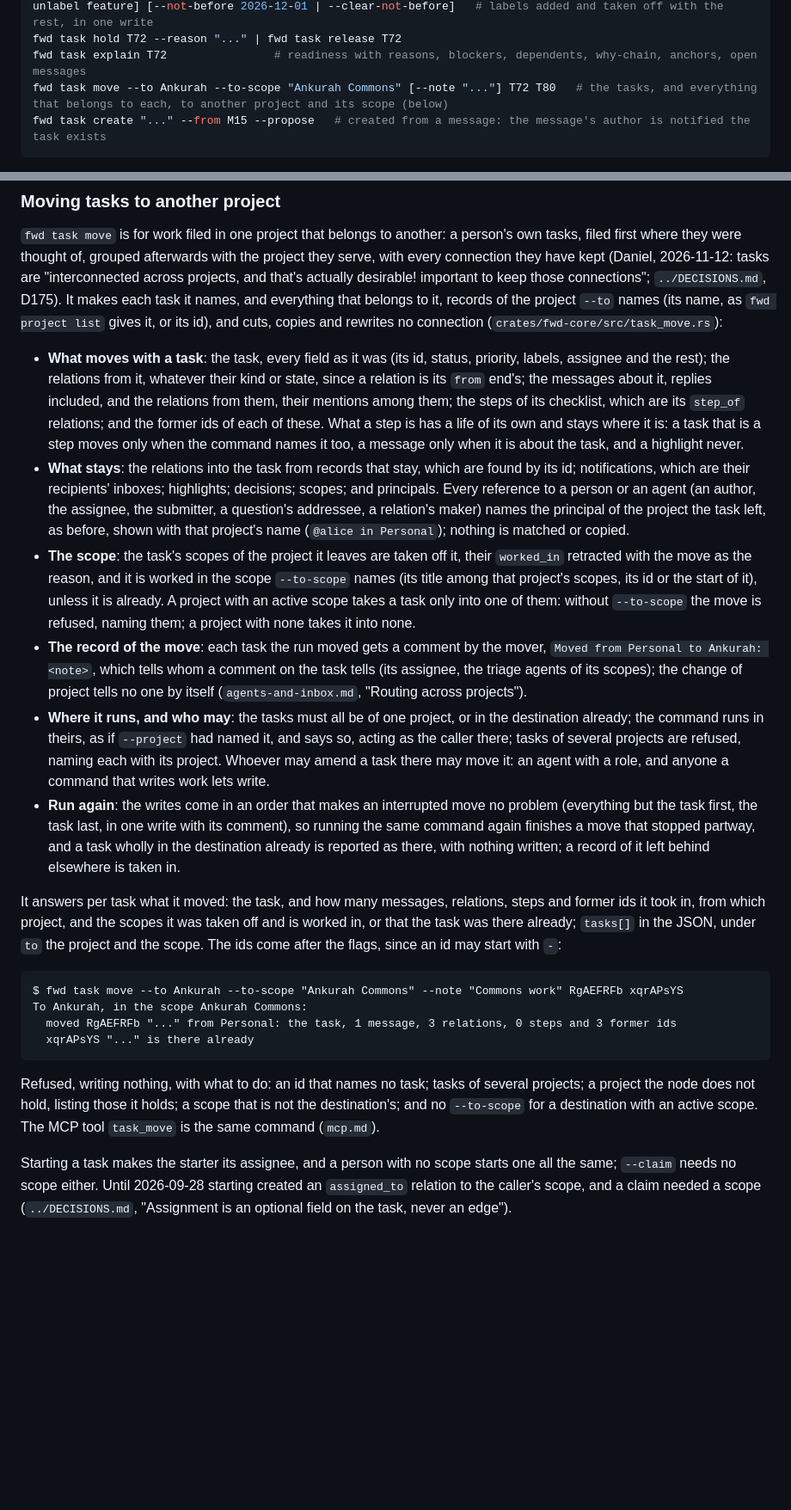
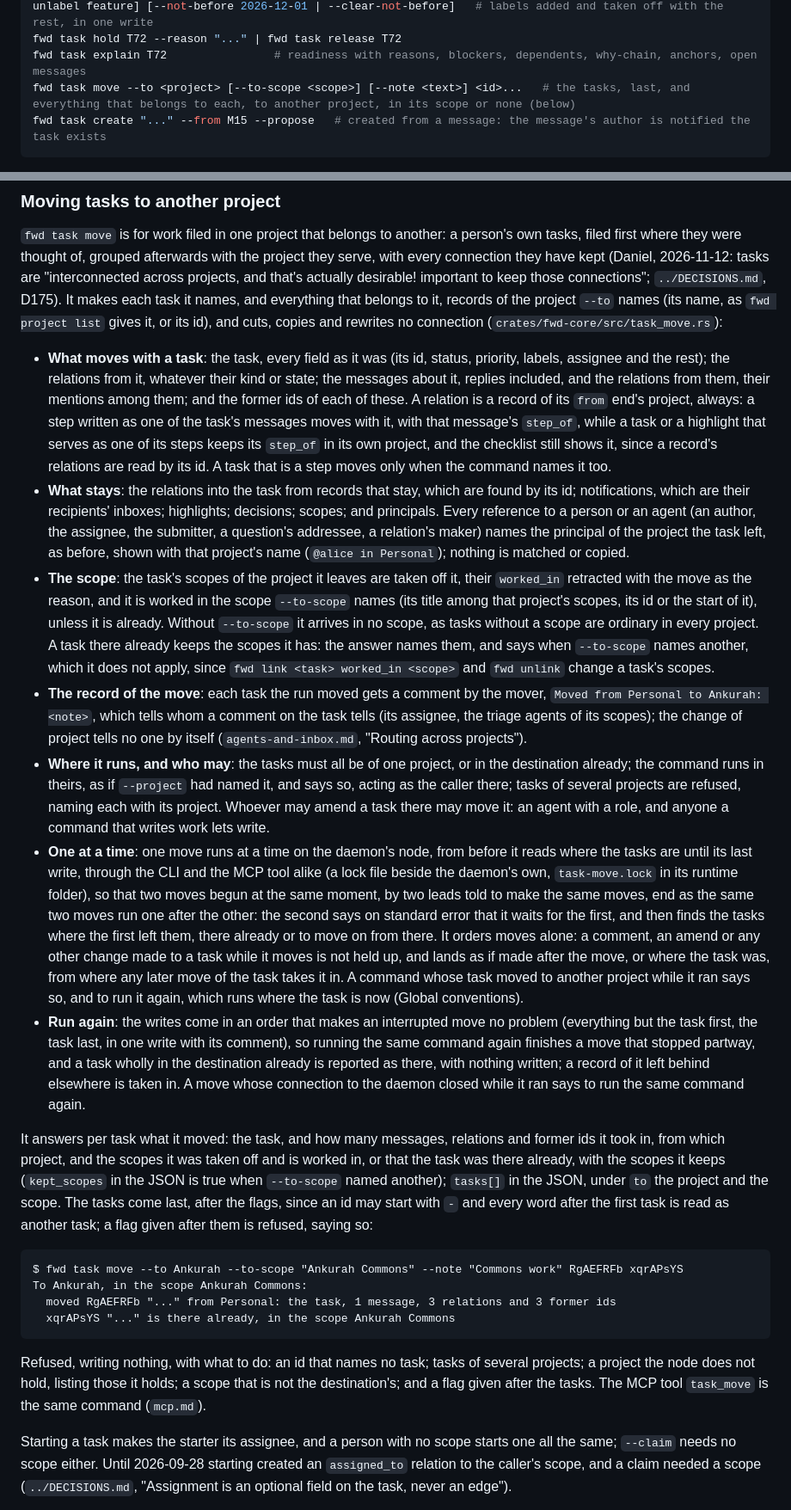
Before and after one commit to synestheticsystems/fwdcentaur, a Markdown page: docs/design/cli.md, 2 parts joined by grey strips. Shown at 86% size. GitHub-like rendering; blank space fills up the shorter version.

Commit message:
docs: a task move runs one at a time, takes no step that is another record's, needs no scope, leaves a task there already in its scopes, and takes its tasks last, as the CLI page says

````diff
--- a/docs/design/cli.md
+++ b/docs/design/cli.md
@@ -105,7 +105,7 @@ fwd task rejustify T72 --reason "..."  # Open|InProgress -> Proposed; assignment
 fwd task amend T72 [--title ...] [--what @file.md] [--why-append "..."] [--done-when ...] [--label bug] [--unlabel feature] [--not-before 2026-12-01 | --clear-not-before]   # labels added and taken off with the rest, in one write
 fwd task hold T72 --reason "..." | fwd task release T72
 fwd task explain T72                # readiness with reasons, blockers, dependents, why-chain, anchors, open messages
-fwd task move --to Ankurah --to-scope "Ankurah Commons" [--note "..."] T72 T80   # the tasks, and everything that belongs to each, to another project and its scope (below)
+fwd task move --to <project> [--to-scope <scope>] [--note <text>] <id>...   # the tasks, last, and everything that belongs to each, to another project, in its scope or none (below)
 fwd task create "..." --from M15 --propose   # created from a message: the message's author is notified the task exists
 ```
 
@@ -150,23 +150,24 @@ messages:
 
 `fwd task move` is for work filed in one project that belongs to another: a person's own tasks, filed first where they were thought of, grouped afterwards with the project they serve, with every connection they have kept (Daniel, 2026-11-12: tasks are "interconnected across projects, and that's actually desirable! important to keep those connections"; `../DECISIONS.md`, D175). It makes each task it names, and everything that belongs to it, records of the project `--to` names (its name, as `fwd project list` gives it, or its id), and cuts, copies and rewrites no connection (`crates/fwd-core/src/task_move.rs`):
 
-- **What moves with a task**: the task, every field as it was (its id, status, priority, labels, assignee and the rest); the relations from it, whatever their kind or state, since a relation is its `from` end's; the messages about it, replies included, and the relations from them, their mentions among them; the steps of its checklist, which are its `step_of` relations; and the former ids of each of these. What a step is has a life of its own and stays where it is: a task that is a step moves only when the command names it too, a message only when it is about the task, and a highlight never.
+- **What moves with a task**: the task, every field as it was (its id, status, priority, labels, assignee and the rest); the relations from it, whatever their kind or state; the messages about it, replies included, and the relations from them, their mentions among them; and the former ids of each of these. A relation is a record of its `from` end's project, always: a step written as one of the task's messages moves with it, with that message's `step_of`, while a task or a highlight that serves as one of its steps keeps its `step_of` in its own project, and the checklist still shows it, since a record's relations are read by its id. A task that is a step moves only when the command names it too.
 - **What stays**: the relations into the task from records that stay, which are found by its id; notifications, which are their recipients' inboxes; highlights; decisions; scopes; and principals. Every reference to a person or an agent (an author, the assignee, the submitter, a question's addressee, a relation's maker) names the principal of the project the task left, as before, shown with that project's name (`@alice in Personal`); nothing is matched or copied.
-- **The scope**: the task's scopes of the project it leaves are taken off it, their `worked_in` retracted with the move as the reason, and it is worked in the scope `--to-scope` names (its title among that project's scopes, its id or the start of it), unless it is already. A project with an active scope takes a task only into one of them: without `--to-scope` the move is refused, naming them; a project with none takes it into none.
+- **The scope**: the task's scopes of the project it leaves are taken off it, their `worked_in` retracted with the move as the reason, and it is worked in the scope `--to-scope` names (its title among that project's scopes, its id or the start of it), unless it is already. Without `--to-scope` it arrives in no scope, as tasks without a scope are ordinary in every project. A task there already keeps the scopes it has: the answer names them, and says when `--to-scope` names another, which it does not apply, since `fwd link <task> worked_in <scope>` and `fwd unlink` change a task's scopes.
 - **The record of the move**: each task the run moved gets a comment by the mover, `Moved from Personal to Ankurah: <note>`, which tells whom a comment on the task tells (its assignee, the triage agents of its scopes); the change of project tells no one by itself (`agents-and-inbox.md`, "Routing across projects").
 - **Where it runs, and who may**: the tasks must all be of one project, or in the destination already; the command runs in theirs, as if `--project` had named it, and says so, acting as the caller there; tasks of several projects are refused, naming each with its project. Whoever may amend a task there may move it: an agent with a role, and anyone a command that writes work lets write.
-- **Run again**: the writes come in an order that makes an interrupted move no problem (everything but the task first, the task last, in one write with its comment), so running the same command again finishes a move that stopped partway, and a task wholly in the destination already is reported as there, with nothing written; a record of it left behind elsewhere is taken in.
+- **One at a time**: one move runs at a time on the daemon's node, from before it reads where the tasks are until its last write, through the CLI and the MCP tool alike (a lock file beside the daemon's own, `task-move.lock` in its runtime folder), so that two moves begun at the same moment, by two leads told to make the same moves, end as the same two moves run one after the other: the second says on standard error that it waits for the first, and then finds the tasks where the first left them, there already or to move on from there. It orders moves alone: a comment, an amend or any other change made to a task while it moves is not held up, and lands as if made after the move, or where the task was, from where any later move of the task takes it in. A command whose task moved to another project while it ran says so, and to run it again, which runs where the task is now (Global conventions).
+- **Run again**: the writes come in an order that makes an interrupted move no problem (everything but the task first, the task last, in one write with its comment), so running the same command again finishes a move that stopped partway, and a task wholly in the destination already is reported as there, with nothing written; a record of it left behind elsewhere is taken in. A move whose connection to the daemon closed while it ran says to run the same command again.
 
-It answers per task what it moved: the task, and how many messages, relations, steps and former ids it took in, from which project, and the scopes it was taken off and is worked in, or that the task was there already; `tasks[]` in the JSON, under `to` the project and the scope. The ids come after the flags, since an id may start with `-`:
+It answers per task what it moved: the task, and how many messages, relations and former ids it took in, from which project, and the scopes it was taken off and is worked in, or that the task was there already, with the scopes it keeps (`kept_scopes` in the JSON is true when `--to-scope` named another); `tasks[]` in the JSON, under `to` the project and the scope. The tasks come last, after the flags, since an id may start with `-` and every word after the first task is read as another task; a flag given after them is refused, saying so:
 
 ```text
 $ fwd task move --to Ankurah --to-scope "Ankurah Commons" --note "Commons work" RgAEFRFb xqrAPsYS
 To Ankurah, in the scope Ankurah Commons:
-  moved RgAEFRFb "..." from Personal: the task, 1 message, 3 relations, 0 steps and 3 former ids
-  xqrAPsYS "..." is there already
+  moved RgAEFRFb "..." from Personal: the task, 1 message, 3 relations and 3 former ids
+  xqrAPsYS "..." is there already, in the scope Ankurah Commons
 ```
 
-Refused, writing nothing, with what to do: an id that names no task; tasks of several projects; a project the node does not hold, listing those it holds; a scope that is not the destination's; and no `--to-scope` for a destination with an active scope. The MCP tool `task_move` is the same command (`mcp.md`).
+Refused, writing nothing, with what to do: an id that names no task; tasks of several projects; a project the node does not hold, listing those it holds; a scope that is not the destination's; and a flag given after the tasks. The MCP tool `task_move` is the same command (`mcp.md`).
 
 Starting a task makes the starter its assignee, and a person with no scope starts one all the same; `--claim` needs no scope either. Until 2026-09-28 starting created an `assigned_to` relation to the caller's scope, and a claim needed a scope (`../DECISIONS.md`, "Assignment is an optional field on the task, never an edge").
 
````
